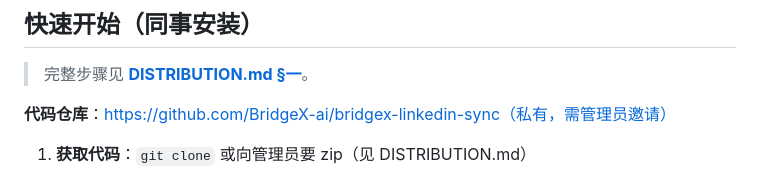
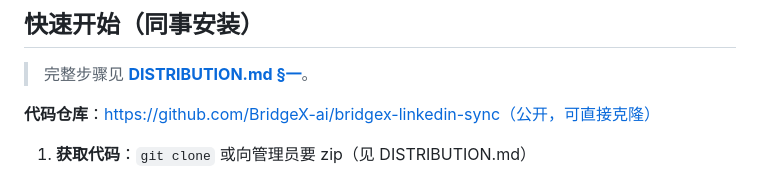
Before and after one commit to bridgeXai/bridgex-linkedin-sync, a Markdown page: README.md, the part around the change. Rendered like a GitHub page.

```diff
--- a/README.md
+++ b/README.md
@@ -28,7 +28,7 @@ Chrome 扩展（Manifest V3）：半自动将 LinkedIn reach out 同步到飞书
 
 > 完整步骤见 [**DISTRIBUTION.md §一**](./DISTRIBUTION.md#一给同事安装)。
 
-**代码仓库**：https://github.com/BridgeX-ai/bridgex-linkedin-sync（私有，需管理员邀请）
+**代码仓库**：https://github.com/BridgeX-ai/bridgex-linkedin-sync（公开，可直接克隆）
 
 1. **获取代码**：`git clone` 或向管理员要 zip（见 DISTRIBUTION.md）
 2. **配置凭证**：复制 `lib/secrets.example.js` → `lib/secrets.js`（推荐向管理员索取已填好的文件）
```
Also changed, not shown: DISTRIBUTION.md (+4 -9 lines).
